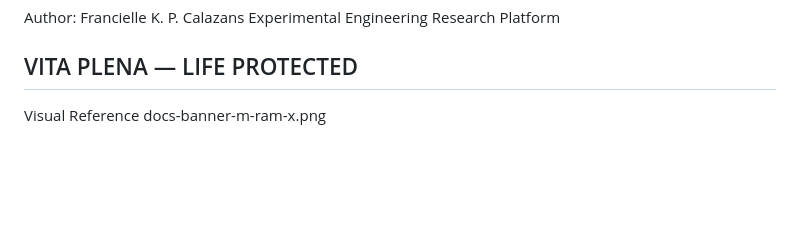
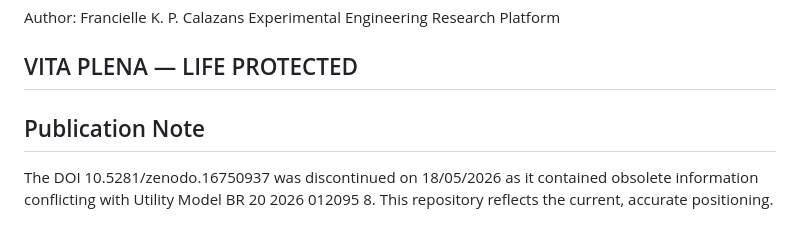
Before and after one commit to franciellekunast-debug/franciellekunast-debug.github.io, a Markdown page: README.md, the part around the change. Drawn GitHub-style; blank space fills up the shorter version.

Commit message:
Revise publication note in README
Updated publication note regarding DOI discontinuation and repository accuracy.

```diff
--- a/README.md
+++ b/README.md
@@ -165,5 +165,5 @@ Experimental Engineering Research Platform
 VITA PLENA — LIFE PROTECTED
 ---
 
-Visual Reference
-docs-banner-m-ram-x.png
+## Publication Note
+The DOI 10.5281/zenodo.16750937 was discontinued on 18/05/2026 as it contained obsolete information conflicting with Utility Model BR 20 2026 012095 8. This repository reflects the current, accurate positioning.
```
